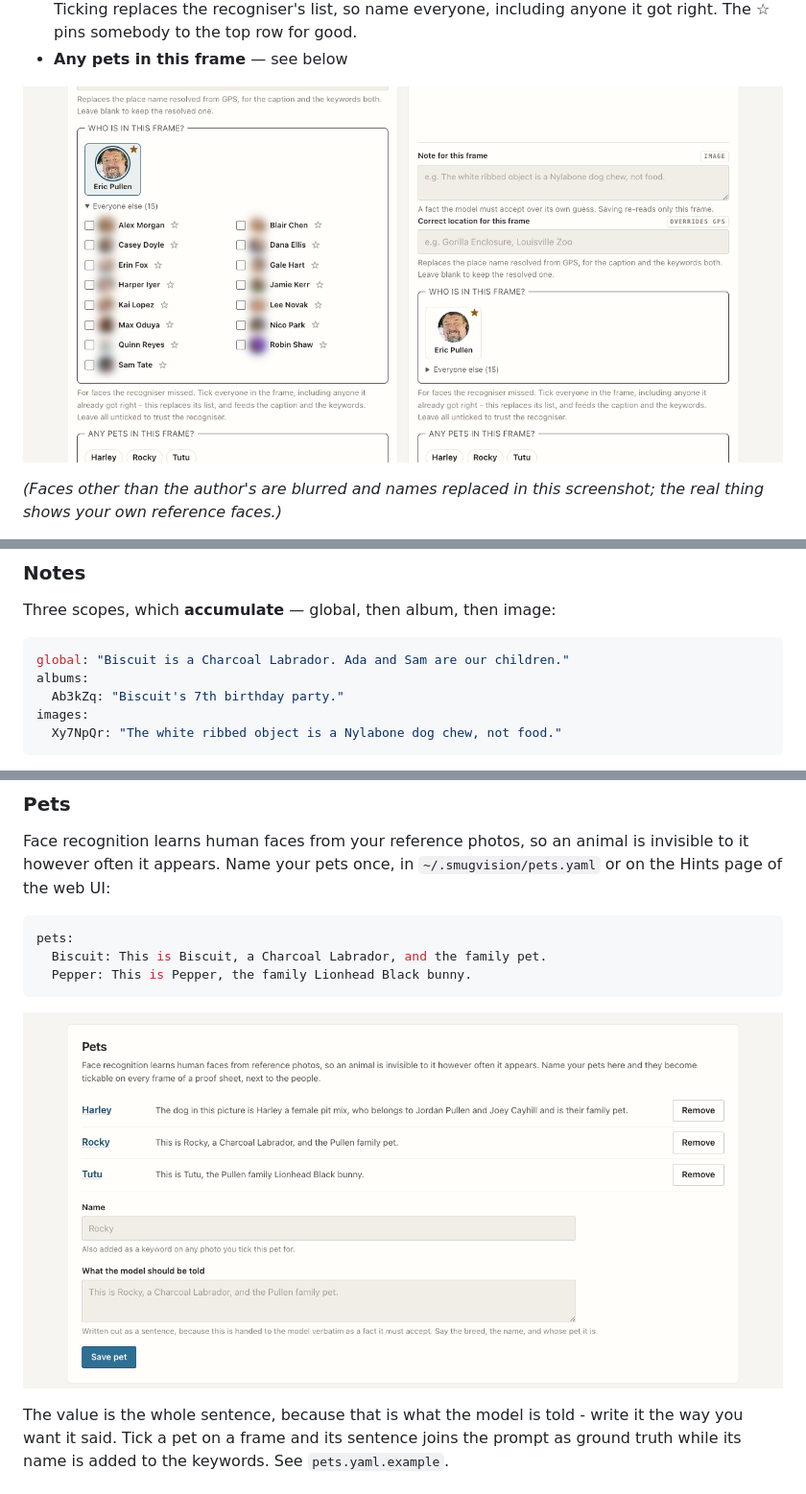
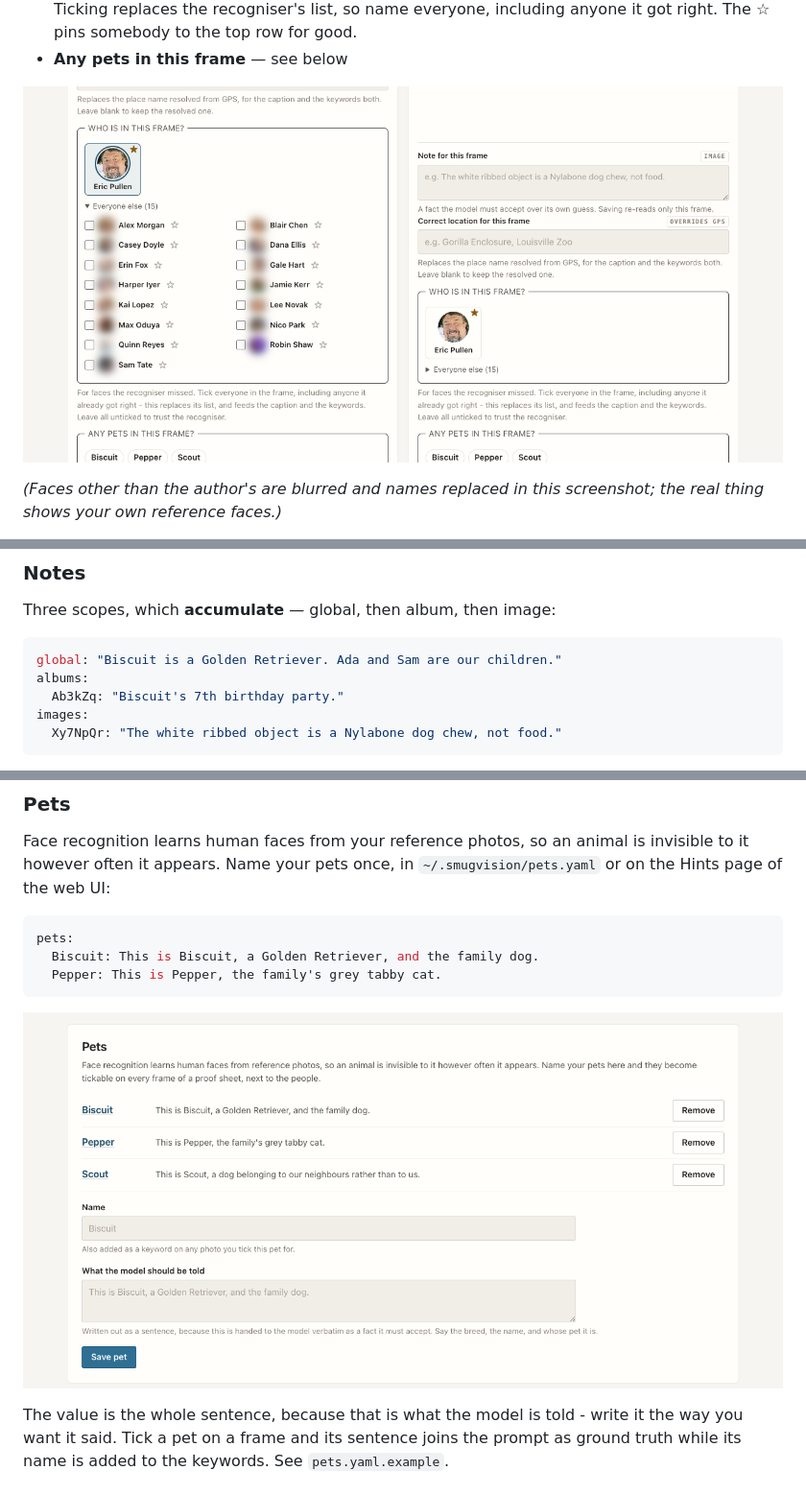
Before and after one commit to ericpullen/smugVision, a Markdown page: README.md, 3 parts joined by grey strips. Shown at 96% size. Drawn GitHub-style; pictures changed too: docs/screenshots/05-people-and-pets.png, docs/screenshots/08-pets-editor.png.

````diff
--- a/README.md
+++ b/README.md
@@ -455,7 +455,7 @@ CLI and the web UI.
 Three scopes, which **accumulate** — global, then album, then image:
 
 ```yaml
-global: "Biscuit is a Charcoal Labrador. Ada and Sam are our children."
+global: "Biscuit is a Golden Retriever. Ada and Sam are our children."
 albums:
   Ab3kZq: "Biscuit's 7th birthday party."
 images:
@@ -496,8 +496,8 @@ of the web UI:
 
 ```yaml
 pets:
-  Biscuit: This is Biscuit, a Charcoal Labrador, and the family pet.
-  Pepper: This is Pepper, the family Lionhead Black bunny.
+  Biscuit: This is Biscuit, a Golden Retriever, and the family dog.
+  Pepper: This is Pepper, the family's grey tabby cat.
 ```
 
 ![The pets editor on the Hints page](docs/screenshots/08-pets-editor.png)
````
Also changed, not shown: DESIGN.md (+4 -3 lines), docs/screenshots/03-proof-sheet.png, 12 other files.
